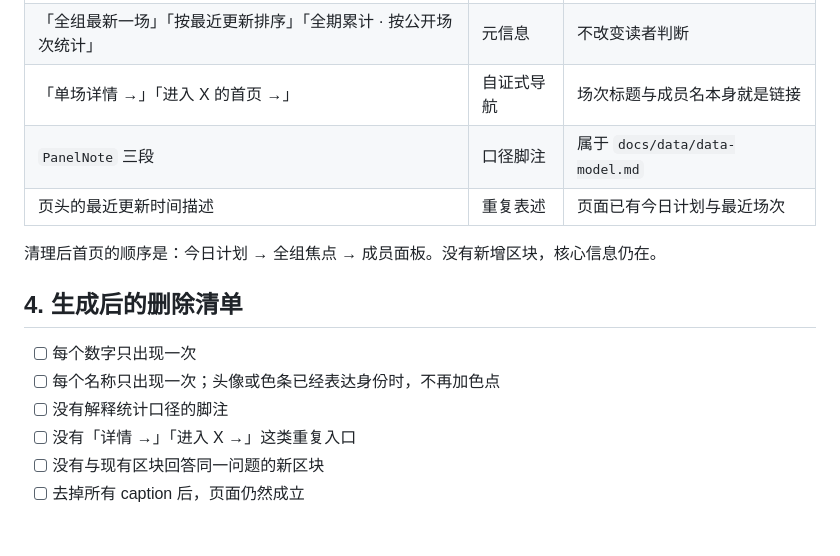
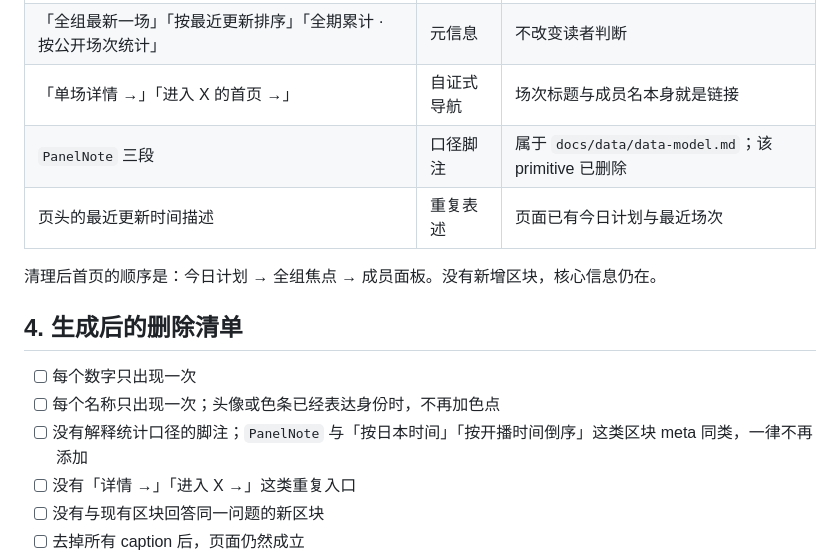
Before and after one commit to Chilfish/yumemita-stream-dashboard, a Markdown page: docs/ui-design/information-density.md, the part around the change. Rendered like a GitHub page; blank space fills up the shorter version.

```diff
--- a/docs/ui-design/information-density.md
+++ b/docs/ui-design/information-density.md
@@ -35,7 +35,7 @@
 | 三处 `MemberDot` | 重复表述 | 头像与色条已经表达成员身份 |
 | 「全组最新一场」「按最近更新排序」「全期累计 · 按公开场次统计」 | 元信息 | 不改变读者判断 |
 | 「单场详情 →」「进入 X 的首页 →」 | 自证式导航 | 场次标题与成员名本身就是链接 |
-| `PanelNote` 三段 | 口径脚注 | 属于 `docs/data/data-model.md` |
+| `PanelNote` 三段 | 口径脚注 | 属于 `docs/data/data-model.md`；该 primitive 已删除 |
 | 页头的最近更新时间描述 | 重复表述 | 页面已有今日计划与最近场次 |
 
 清理后首页的顺序是：今日计划 → 全组焦点 → 成员面板。没有新增区块，核心信息仍在。
@@ -44,7 +44,7 @@
 
 - [ ] 每个数字只出现一次
 - [ ] 每个名称只出现一次；头像或色条已经表达身份时，不再加色点
-- [ ] 没有解释统计口径的脚注
+- [ ] 没有解释统计口径的脚注；`PanelNote` 与「按日本时间」「按开播时间倒序」这类区块 meta 同类，一律不再添加
 - [ ] 没有「详情 →」「进入 X →」这类重复入口
 - [ ] 没有与现有区块回答同一问题的新区块
 - [ ] 去掉所有 caption 后，页面仍然成立
```
Also changed, not shown: docs/planning/live-calendar.md (+2 -2 lines).
